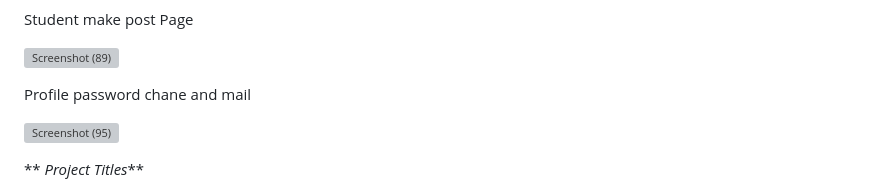
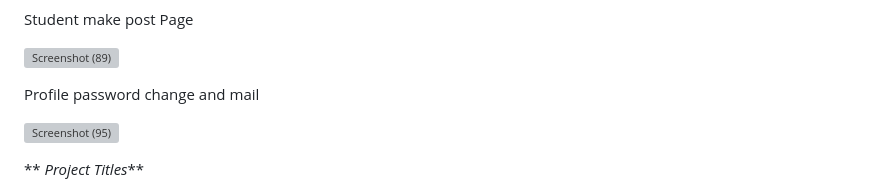
Before and after one commit to naveedkhanworld/Online-Tutor-Finder-Project-PHP, a Markdown page: README.md, the part around the change. Rendered like a GitHub page; grey boxes are pictures that could not be loaded.

```diff
--- a/README.md
+++ b/README.md
@@ -21,7 +21,7 @@ Student make post Page
 ![Screenshot (89)](https://github.com/naveedkhanworld/Online-Tutor-Finder-Project-PHP/assets/92101193/2eb0f094-89b8-448b-94fc-ac6bbe9bd74d)
 
 
-Profile password chane and mail
+Profile password change and mail
 
 ![Screenshot (95)](https://github.com/naveedkhanworld/Online-Tutor-Finder-Project-PHP/assets/92101193/8acaaec4-2bb8-43dc-9fa0-d95f54268651)
 
```
